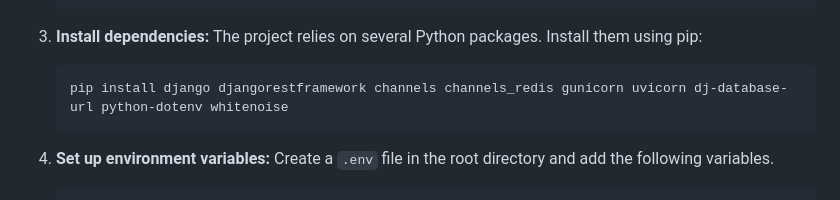
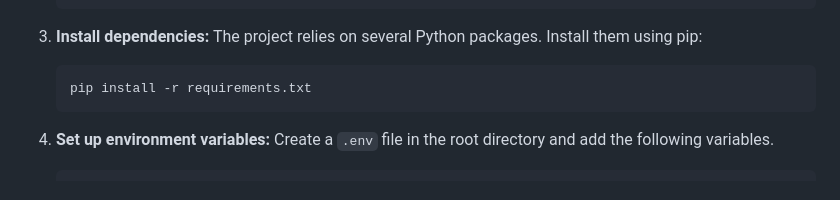
Before and after one commit to rifatsh3ikh/Connectly, a Markdown page: README.md, the part around the change. Rendered like a GitHub page.

````diff
--- a/README.md
+++ b/README.md
@@ -47,7 +47,7 @@ To run this project locally, follow these steps:
 3.  **Install dependencies:**
     The project relies on several Python packages. Install them using pip:
     ```bash
-    pip install django djangorestframework channels channels_redis gunicorn uvicorn dj-database-url python-dotenv whitenoise
+    pip install -r requirements.txt
     ```
 
 4.  **Set up environment variables:**
````
